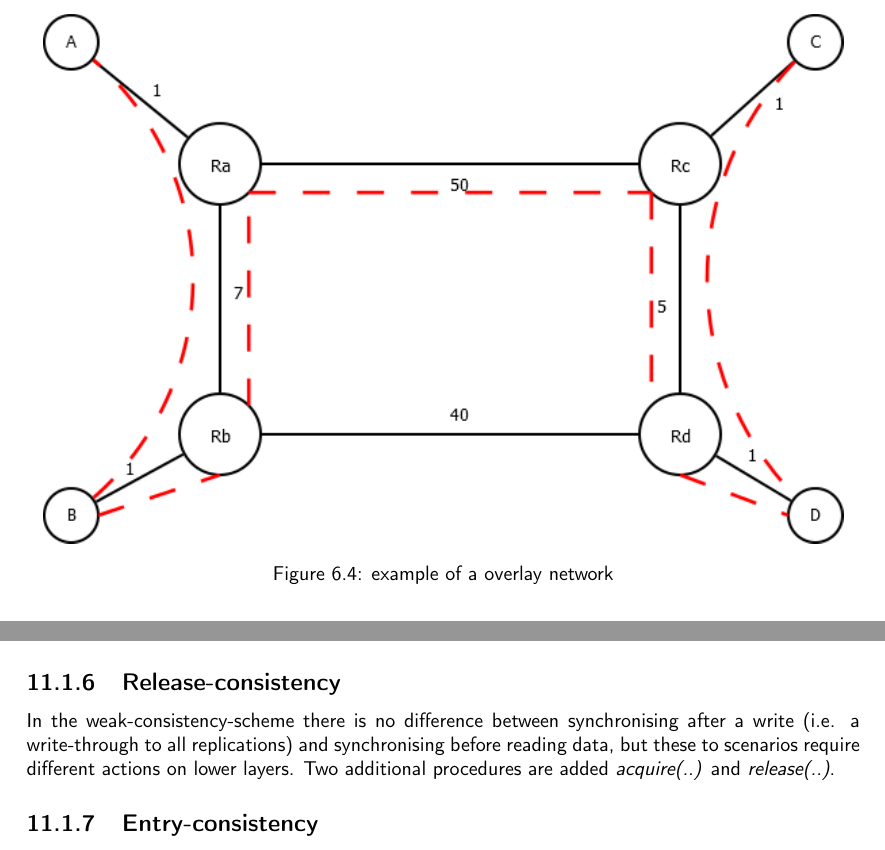
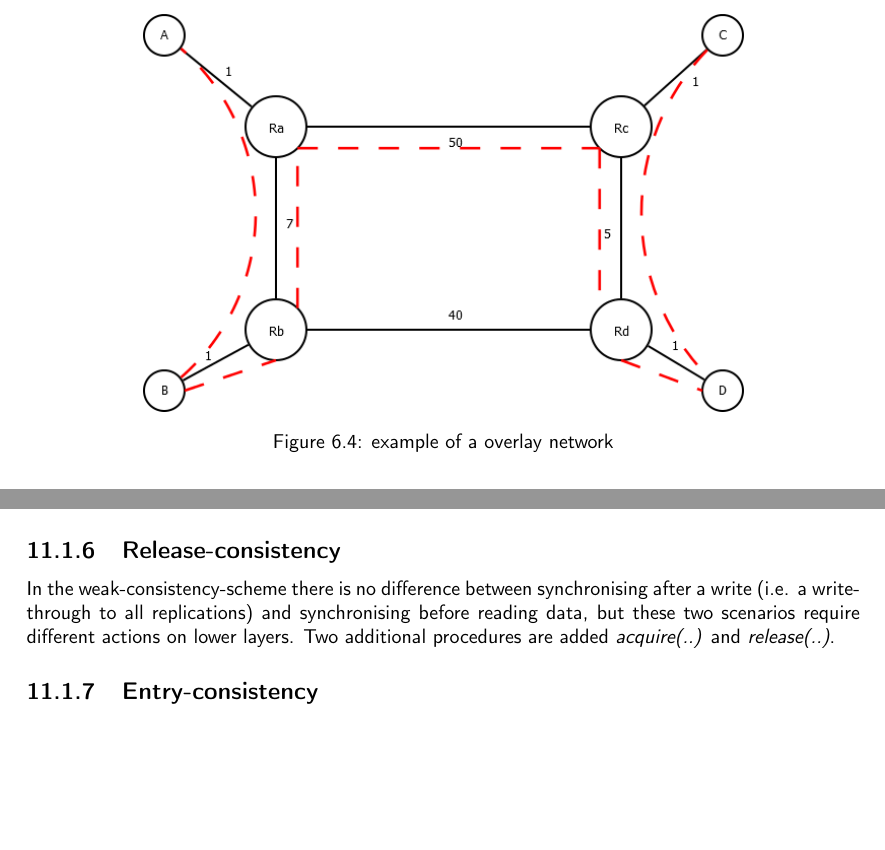
Before and after one commit to N8Fear/DistributedSystems, a LaTeX document (VS.tex, which reads chapter/consistency.tex): two parts of pages 25 and 49 of 52 before the commit and two parts of pages 25 and 48 of 51 after it, joined at a grey line, cut so that both start at the same text, the shorter picture padded with empty space. Compiled offline with pdfLaTeX.

Commit message:
tiny changes

```diff
--- a/VS.tex
+++ b/VS.tex
@@ -598,7 +598,7 @@ Quality of application level tree\\
 
 \begin{figure}[h]
 	\centering
-	\includegraphics[width=400px]{gfx/overlay_example.png}
+	\includegraphics[width=300px]{gfx/overlay_example.png}
 	\caption{example of a overlay network}
 	\label{img:ovrlnt}
 \end{figure}
--- a/chapter/consistency.tex
+++ b/chapter/consistency.tex
@@ -128,7 +128,7 @@ P2: \> S \hspace{5pt} R(x)a \hspace{5pt} \\
 \end{tabbing}
 
 \subsection{Release-consistency}
-In the weak-consistency-scheme there is no difference between synchronising after a write (i.e. a write-through to all replications) and synchronising before reading data, but these to scenarios require different actions on lower layers.
+In the weak-consistency-scheme there is no difference between synchronising after a write (i.e. a write-through to all replications) and synchronising before reading data, but these two scenarios require different actions on lower layers.
 Two additional procedures are added \emph{acquire(..)} and \emph{release(..)}.
 
 \subsection{Entry-consistency}
```
Also changed, not shown: VS.pdf.
